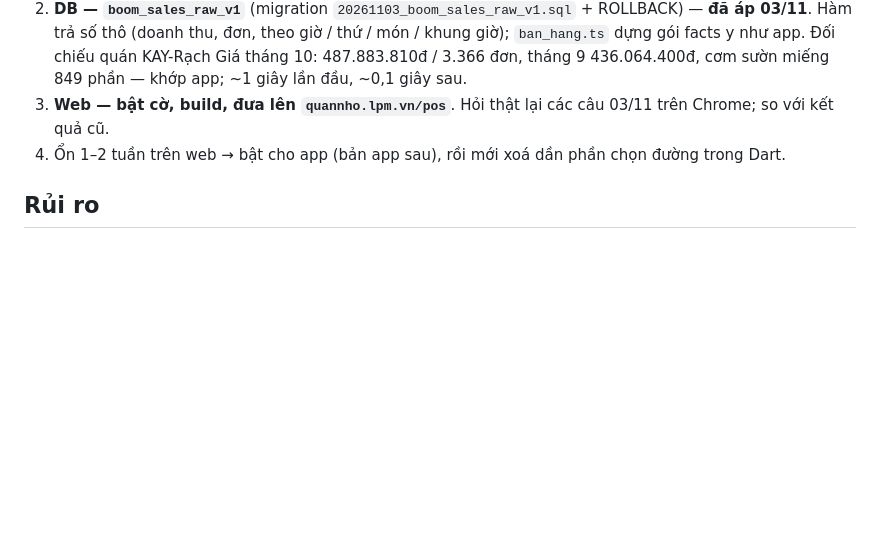
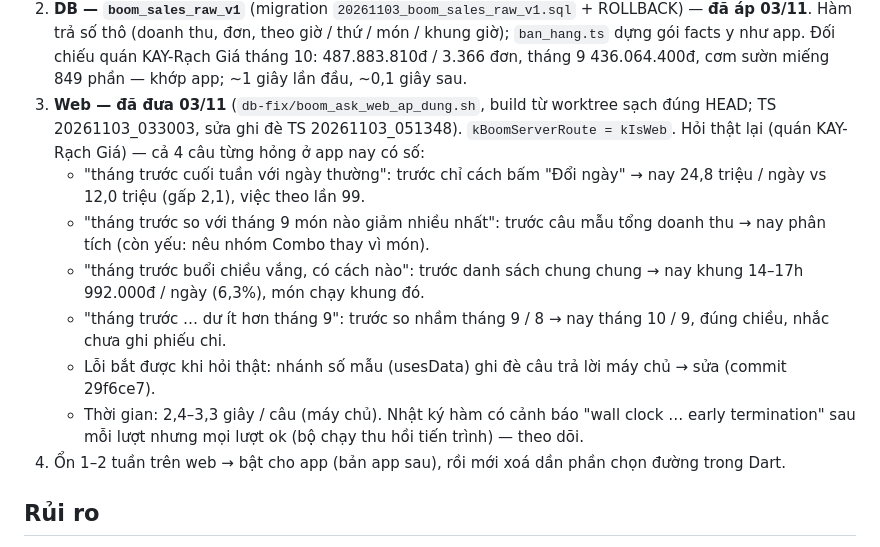
Before and after one commit to PaChiaBun/quannho-pos, a Markdown page: .docs/thiet-ke-boom-may-chu-lay-so.md, the part around the change. Drawn GitHub-style; blank space fills up the shorter version.

Commit message:
Boom chặng 1.3: ghi kết quả hỏi thật trên web sau khi bật mode ask
Co-Authored-By: Claude Opus 5.5 <noreply@anthropic.com>

```diff
--- a/.docs/thiet-ke-boom-may-chu-lay-so.md
+++ b/.docs/thiet-ke-boom-may-chu-lay-so.md
@@ -88,7 +88,15 @@ Bẫy đã biết: `user_accounts`, `pos_coupon_redemptions` có thể bị RLS
 2. **DB — `boom_sales_raw_v1`** (migration `20261103_boom_sales_raw_v1.sql` + ROLLBACK) — **đã áp 03/11**. Hàm trả số thô
    (doanh thu, đơn, theo giờ / thứ / món / khung giờ); `ban_hang.ts` dựng gói facts y như app. Đối chiếu quán KAY-Rạch Giá tháng 10:
    487.883.810đ / 3.366 đơn, tháng 9 436.064.400đ, cơm sườn miếng 849 phần — khớp app; ~1 giây lần đầu, ~0,1 giây sau.
-3. **Web — bật cờ, build, đưa lên `quannho.lpm.vn/pos`**. Hỏi thật lại các câu 03/11 trên Chrome; so với kết quả cũ.
+3. **Web — đã đưa 03/11** (`db-fix/boom_ask_web_ap_dung.sh`, build từ worktree sạch đúng HEAD; TS 20261103_033003, sửa ghi đè
+   TS 20261103_051348). `kBoomServerRoute = kIsWeb`. Hỏi thật lại (quán KAY-Rạch Giá) — cả 4 câu từng hỏng ở app nay có số:
+   - "tháng trước cuối tuần với ngày thường": trước chỉ cách bấm "Đổi ngày" → nay 24,8 triệu / ngày vs 12,0 triệu (gấp 2,1), việc theo lần 99.
+   - "tháng trước so với tháng 9 món nào giảm nhiều nhất": trước câu mẫu tổng doanh thu → nay phân tích (còn yếu: nêu nhóm Combo thay vì món).
+   - "tháng trước buổi chiều vắng, có cách nào": trước danh sách chung chung → nay khung 14–17h 992.000đ / ngày (6,3%), món chạy khung đó.
+   - "tháng trước … dư ít hơn tháng 9": trước so nhầm tháng 9 / 8 → nay tháng 10 / 9, đúng chiều, nhắc chưa ghi phiếu chi.
+   - Lỗi bắt được khi hỏi thật: nhánh số mẫu (usesData) ghi đè câu trả lời máy chủ → sửa (commit 29f6ce7).
+   - Thời gian: 2,4–3,3 giây / câu (máy chủ). Nhật ký hàm có cảnh báo "wall clock … early termination" sau mỗi lượt nhưng mọi lượt ok
+     (bộ chạy thu hồi tiến trình) — theo dõi.
 4. Ổn 1–2 tuần trên web → bật cho app (bản app sau), rồi mới xoá dần phần chọn đường trong Dart.
 
 ## Rủi ro
```
